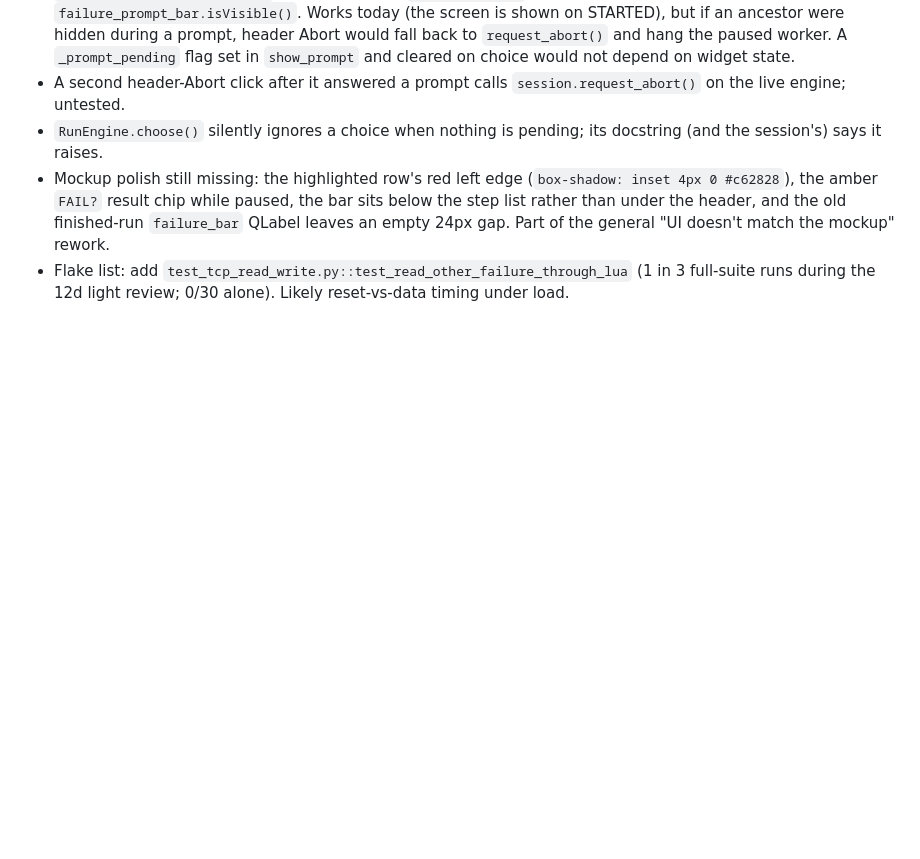
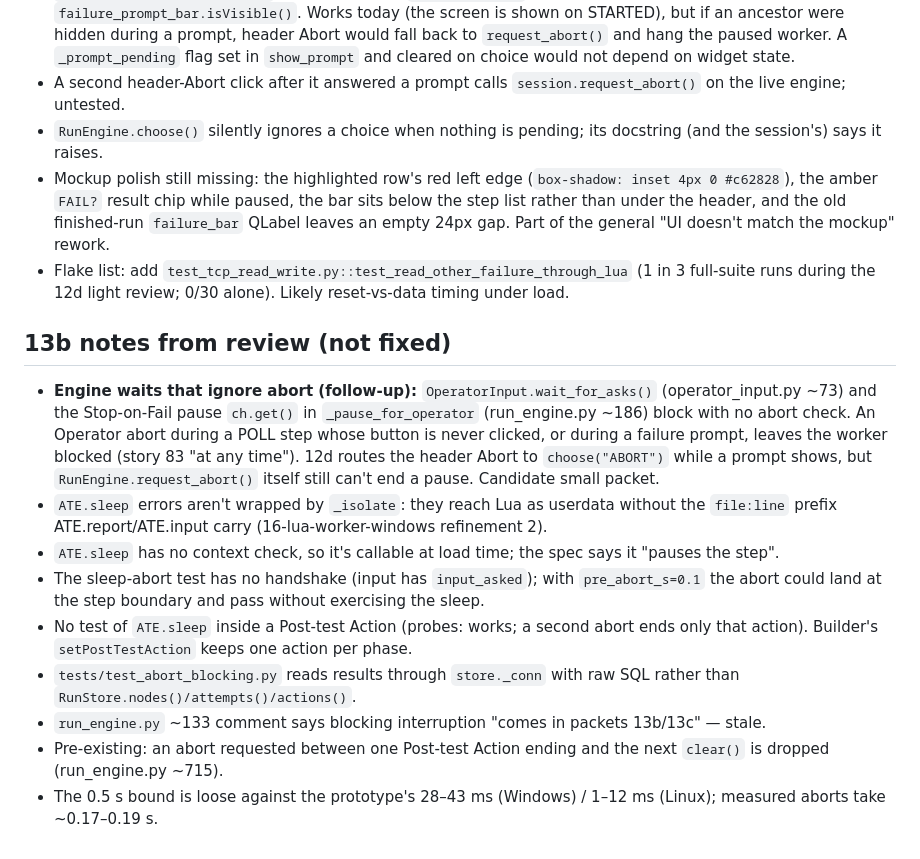
Before and after one commit to vk5as/ate-local-temp, a Markdown page: .scratch/ate-v1/review-notes.md, the part around the change. Rendered like a GitHub page; blank space fills up the shorter version.

Commit message:
review notes: 13b leftovers, engine waits that ignore abort
Co-Authored-By: Claude Opus 5.5 <noreply@anthropic.com>

```diff
--- a/.scratch/ate-v1/review-notes.md
+++ b/.scratch/ate-v1/review-notes.md
@@ -56,3 +56,15 @@ Pre-existing, not 16b: roughly 1 full-suite run in 8 fails one Qt test, a differ
 - `RunEngine.choose()` silently ignores a choice when nothing is pending; its docstring (and the session's) says it raises.
 - Mockup polish still missing: the highlighted row's red left edge (`box-shadow: inset 4px 0 #c62828`), the amber `FAIL?` result chip while paused, the bar sits below the step list rather than under the header, and the old finished-run `failure_bar` QLabel leaves an empty 24px gap. Part of the general "UI doesn't match the mockup" rework.
 - Flake list: add `test_tcp_read_write.py::test_read_other_failure_through_lua` (1 in 3 full-suite runs during the 12d light review; 0/30 alone). Likely reset-vs-data timing under load.
+
+## 13b notes from review (not fixed)
+
+- **Engine waits that ignore abort (follow-up):** `OperatorInput.wait_for_asks()` (operator_input.py ~73) and the Stop-on-Fail pause `ch.get()` in `_pause_for_operator` (run_engine.py ~186) block with no abort check. An Operator abort during a POLL step whose button is never clicked, or during a failure prompt, leaves the worker blocked (story 83 "at any time"). 12d routes the header Abort to `choose("ABORT")` while a prompt shows, but `RunEngine.request_abort()` itself still can't end a pause. Candidate small packet.
+- `ATE.sleep` errors aren't wrapped by `_isolate`: they reach Lua as userdata without the `file:line` prefix ATE.report/ATE.input carry (16-lua-worker-windows refinement 2).
+- `ATE.sleep` has no context check, so it's callable at load time; the spec says it "pauses the step".
+- The sleep-abort test has no handshake (input has `input_asked`); with `pre_abort_s=0.1` the abort could land at the step boundary and pass without exercising the sleep.
+- No test of `ATE.sleep` inside a Post-test Action (probes: works; a second abort ends only that action). Builder's `setPostTestAction` keeps one action per phase.
+- `tests/test_abort_blocking.py` reads results through `store._conn` with raw SQL rather than `RunStore.nodes()/attempts()/actions()`.
+- `run_engine.py` ~133 comment says blocking interruption "comes in packets 13b/13c" — stale.
+- Pre-existing: an abort requested between one Post-test Action ending and the next `clear()` is dropped (run_engine.py ~715).
+- The 0.5 s bound is loose against the prototype's 28–43 ms (Windows) / 1–12 ms (Linux); measured aborts take ~0.17–0.19 s.
```
